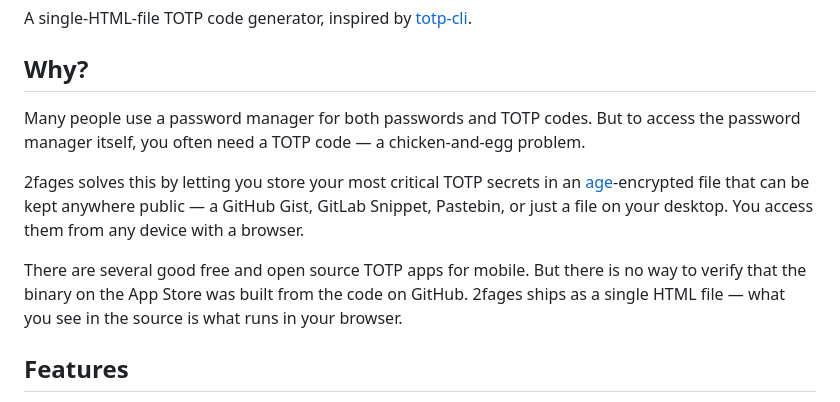
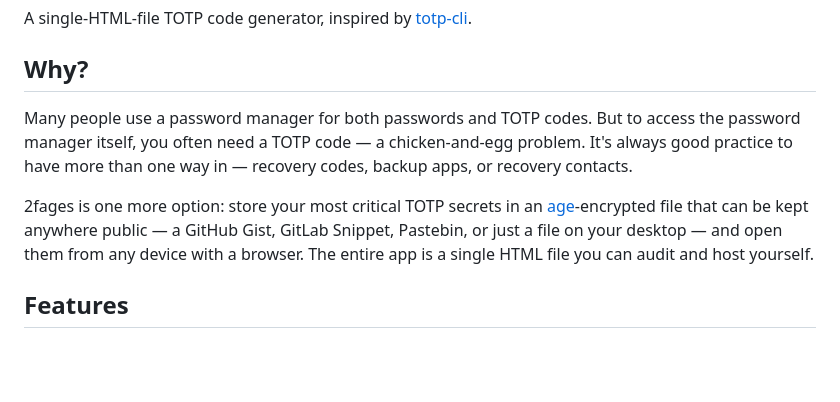
Before and after one commit to elavol/2fages, a Markdown page: README.md, the part around the change. Rendered like a GitHub page; blank space fills up the shorter version.

Commit message:
docs: soften README tone, position 2fages as one more option
Co-Authored-By: Claude Opus 4.6 (1M context) <noreply@anthropic.com>

```diff
--- a/README.md
+++ b/README.md
@@ -4,11 +4,9 @@ A single-HTML-file TOTP code generator, inspired by [totp-cli](https://github.co
 
 ## Why?
 
-Many people use a password manager for both passwords and TOTP codes. But to access the password manager itself, you often need a TOTP code — a chicken-and-egg problem.
+Many people use a password manager for both passwords and TOTP codes. But to access the password manager itself, you often need a TOTP code — a chicken-and-egg problem. It's always good practice to have more than one way in — recovery codes, backup apps, or recovery contacts.
 
-2fages solves this by letting you store your most critical TOTP secrets in an [age](https://age-encryption.org/)-encrypted file that can be kept anywhere public — a GitHub Gist, GitLab Snippet, Pastebin, or just a file on your desktop. You access them from any device with a browser.
-
-There are several good free and open source TOTP apps for mobile. But there is no way to verify that the binary on the App Store was built from the code on GitHub. 2fages ships as a single HTML file — what you see in the source is what runs in your browser.
+2fages is one more option: store your most critical TOTP secrets in an [age](https://age-encryption.org/)-encrypted file that can be kept anywhere public — a GitHub Gist, GitLab Snippet, Pastebin, or just a file on your desktop — and open them from any device with a browser. The entire app is a single HTML file you can audit and host yourself.
 
 ## Features
 
```
